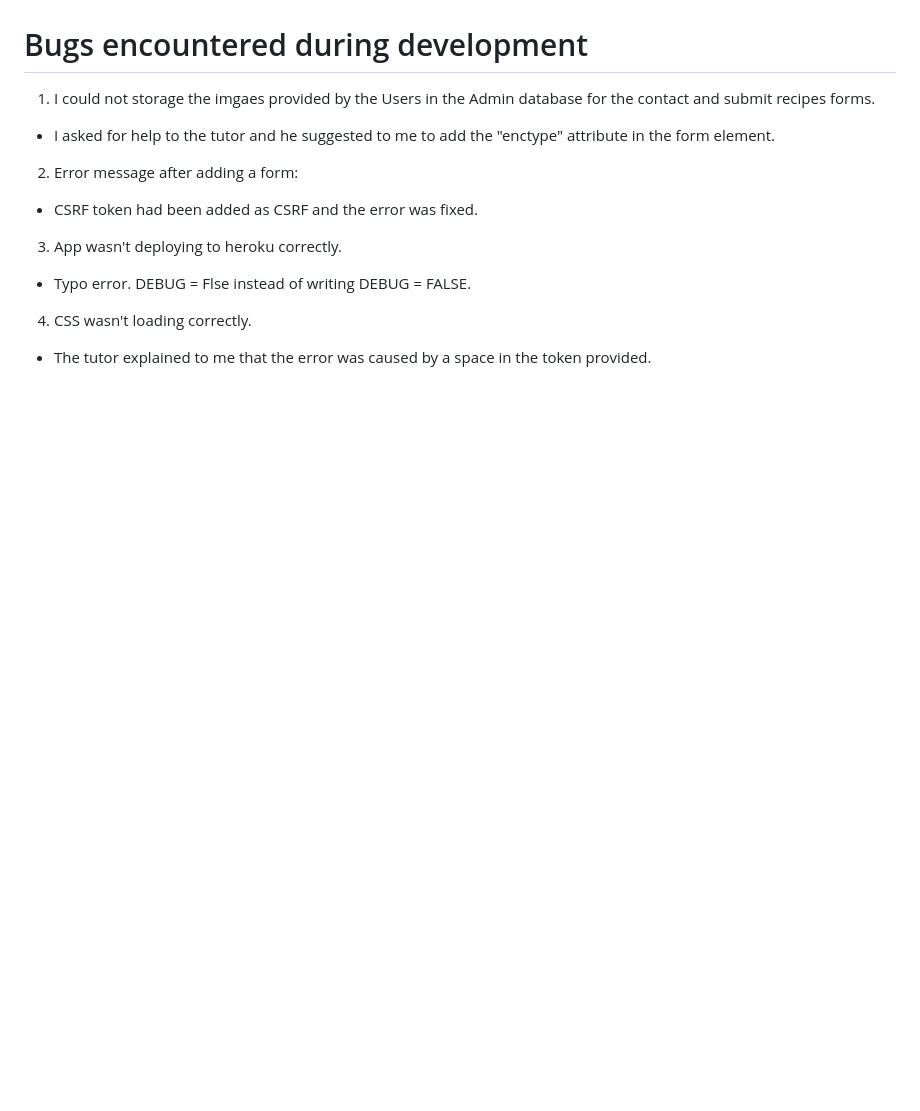
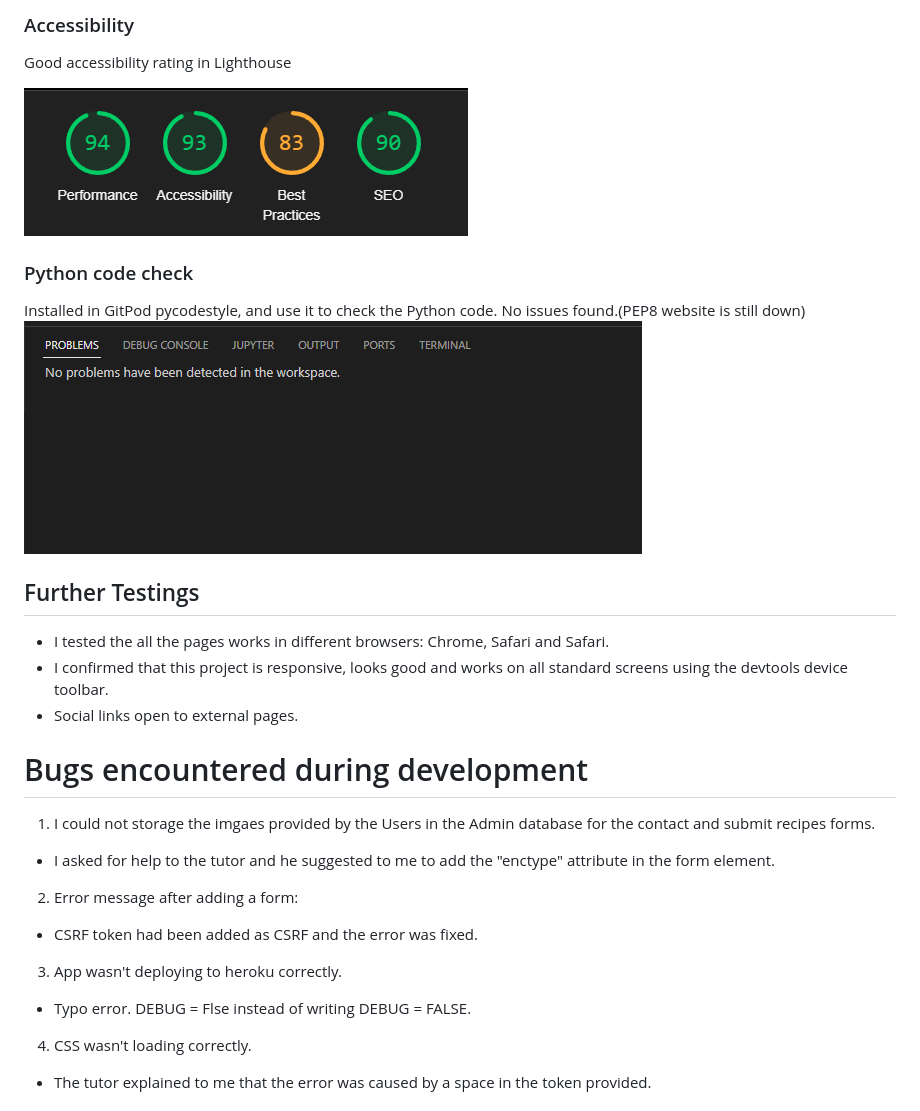
Before and after one commit to nicolascagna96/the-art-of-flour, a Markdown page: README.md, the part around the change printed below. Drawn GitHub-style; pictures changed too: static/images/lighthouse.PNG (added), static/images/python-code.PNG (added); blank space fills up the shorter version.

```diff
--- a/README.md
+++ b/README.md
@@ -134,3 +185,17 @@ This is the navigation bar that the Users see after the Login.
+### Accessibility
+Good accessibility rating in Lighthouse
+
+![picture alt](/static/images/lighthouse.PNG "the-art-of-flour")
+
+### Python code check
+Installed in GitPod pycodestyle, and use it to check the Python code. No issues found.(PEP8 website is still down)
+![picture alt](/static/images/python-code.PNG "the-art-of-flour")
+
+## Further Testings
+- I tested the all the pages works in different browsers: Chrome, Safari and Safari.
+- I confirmed that this project is responsive, looks good and works on all standard screens using the   devtools device toolbar.
+- Social links open to external pages.
+
 # Bugs encountered during development
  1. I could not storage the imgaes provided by the Users in the Admin database for the contact and submit recipes forms.
 
```
Also changed, not shown: other parts of README.md (+84 -21 lines), static/images/css-validator.PNG (added), static/images/html-checker.PNG (added), 3 other files.
